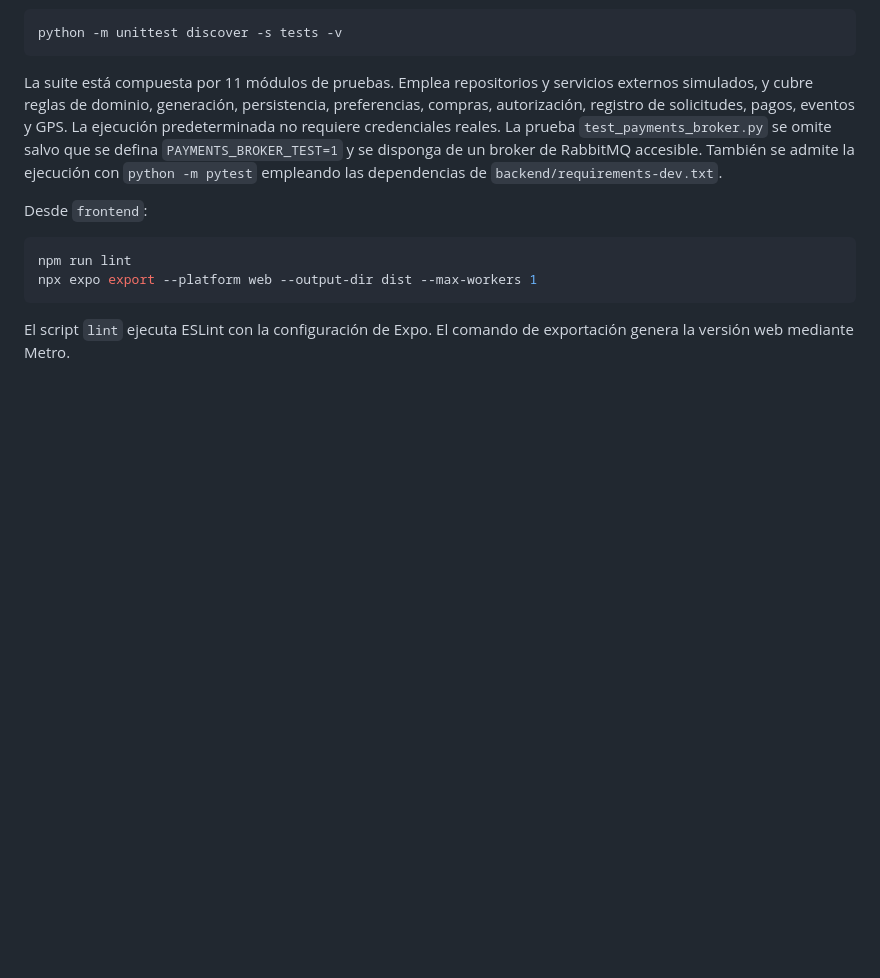
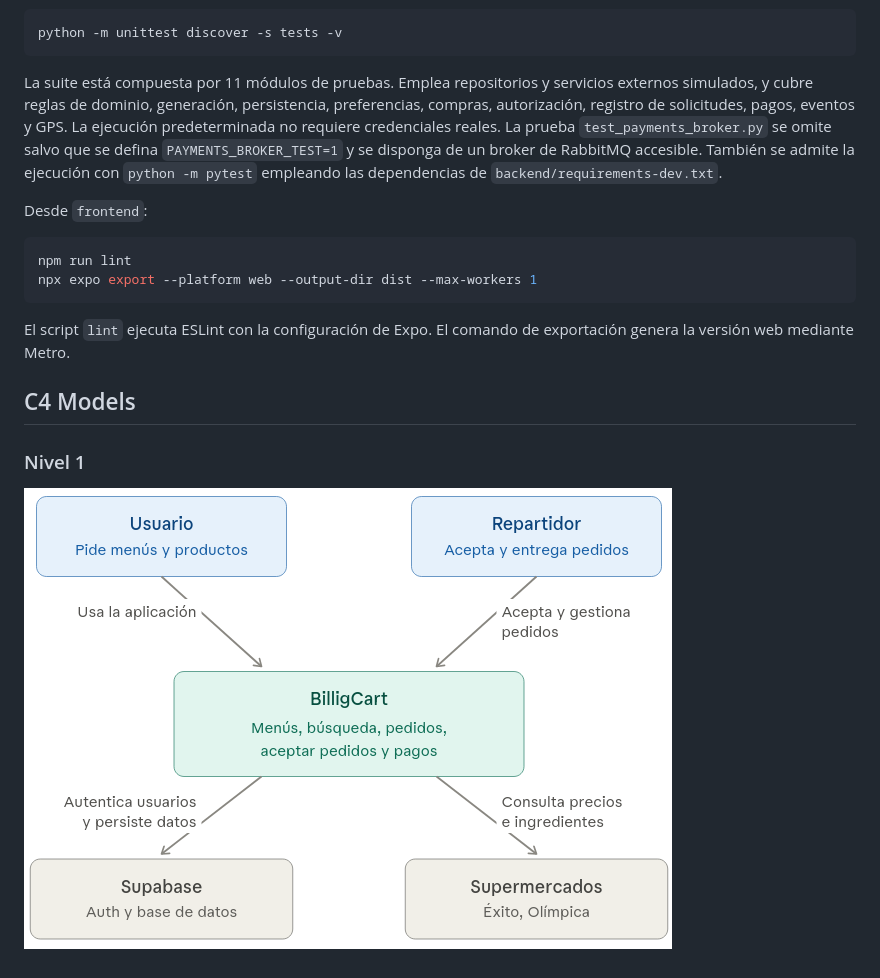
Before and after one commit to JoseD2021/BilligCart, a Markdown page: README.md, the part around the change. GitHub-like rendering; pictures changed too: documentacion/c1.png; blank space fills up the shorter version.

Commit message:
C4 nivel 1 actualizado

````diff
--- a/README.md
+++ b/README.md
@@ -225,3 +225,9 @@ npx expo export --platform web --output-dir dist --max-workers 1
 ```
 
 El script `lint` ejecuta ESLint con la configuración de Expo. El comando de exportación genera la versión web mediante Metro.
+
+## C4 Models
+
+### Nivel 1
+
+![Nivel 1 c4 model](documentacion/c1.png)
````
